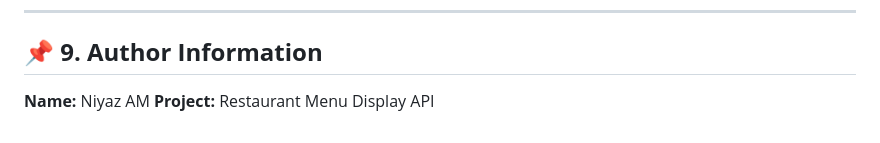
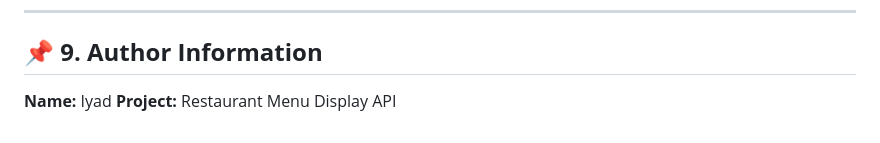
Before and after one commit to Iyad-7/menu-api, a Markdown page: README.md, the part around the change. Rendered like a GitHub page.

```diff
--- a/README.md
+++ b/README.md
@@ -177,5 +177,5 @@ http://localhost:3000
 
 ## 📌 **9. Author Information**
 
-**Name:** Niyaz AM
+**Name:** Iyad
 **Project:** Restaurant Menu Display API
```
